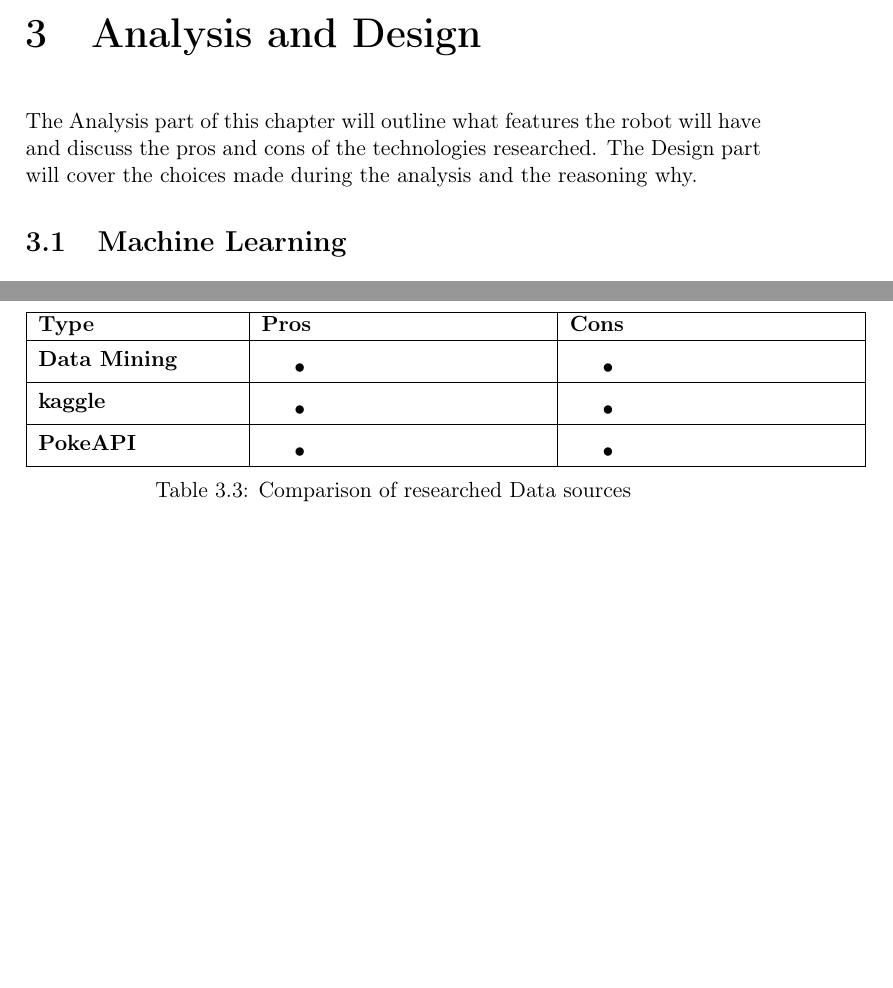
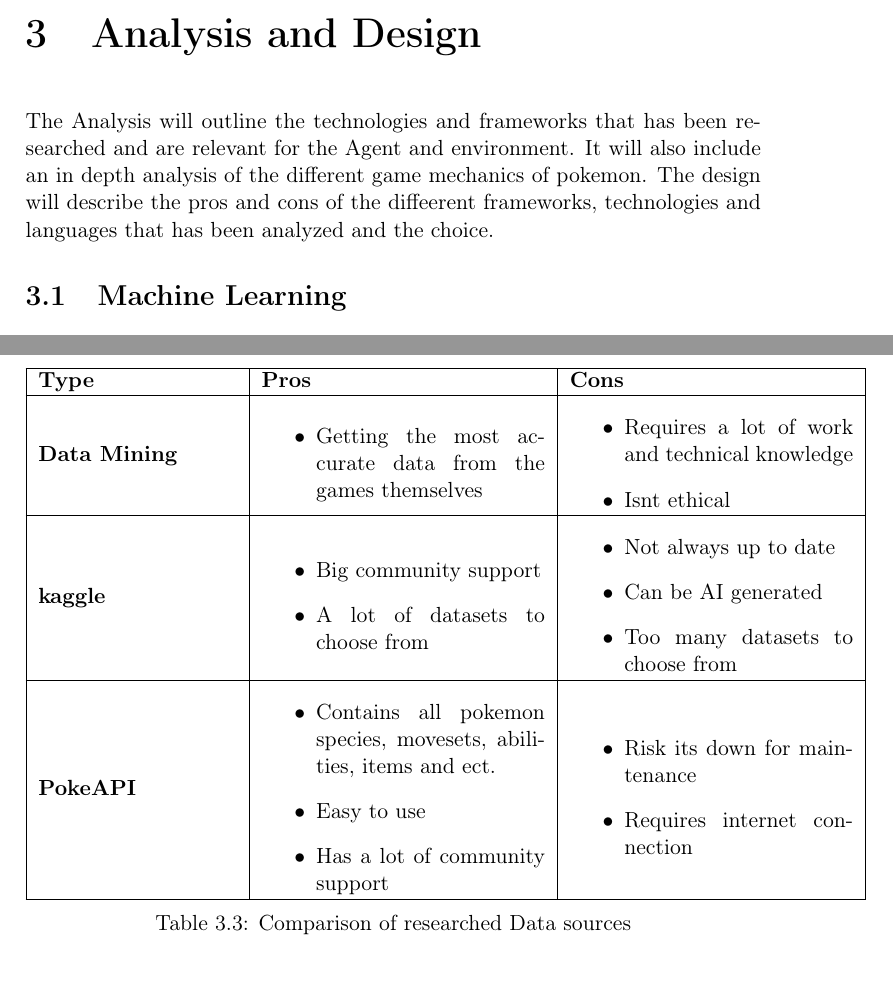
Before and after one commit to joachimhviid/pokemon-battle-bot, a LaTeX thesis (report/main.tex, which reads report/chapters/analysis-and-design/chap-analysis-and-design.tex, report/chapters/analysis-and-design/sec-data-source.tex): two parts of pages 8 and 14 of 32 before the commit and two parts of pages 9 and 16 of 33 after it, joined at a grey line, cut so that both start at the same text, the shorter picture padded with empty space. Compiled offline with pdfLaTeX.

Commit message:
Small changes to analysis, requirements and so forth

```diff
--- a/report/chapters/analysis-and-design/chap-analysis-and-design.tex
+++ b/report/chapters/analysis-and-design/chap-analysis-and-design.tex
@@ -17,9 +17,12 @@
 % \end{table}
 
 
-The Analysis part of this chapter will outline what features the robot will have and discuss the
-pros and cons of the technologies researched.
-The Design part will cover the choices made during the analysis and the reasoning why.
+The Analysis will outline the technologies and frameworks that has been researched and
+are relevant for the Agent and environment. It will also include an in depth analysis
+of the different game mechanics of pokemon. The design will describe the
+pros and cons of the diffeerent frameworks, technologies and languages that has been
+analyzed and the choice.
+
 
 
 \input{chapters/analysis-and-design/sec-ml.tex}
--- a/report/chapters/analysis-and-design/sec-data-source.tex
+++ b/report/chapters/analysis-and-design/sec-data-source.tex
@@ -54,26 +54,33 @@ All of this makes PokeAPI a strong candidate for the projects data source, both
             \hline
             \textbf{Data Mining} &
             \begin{itemize}
-                  \item
+                  \item Getting the most accurate data from the games themselves
             \end{itemize} &
             \begin{itemize}
-                  \item
+                  \item Requires a lot of work and technical knowledge
+                  \item Isnt ethical
             \end{itemize} \\
             \hline
             \textbf{kaggle} &
             \begin{itemize}
-                  \item
+                  \item Big community support
+                  \item A lot of datasets to choose from
             \end{itemize} &
             \begin{itemize}
-                  \item
+                  \item Not always up to date
+                  \item Can be AI generated
+                  \item Too many datasets to choose from
             \end{itemize} \\
             \hline
             \textbf{PokeAPI} &
             \begin{itemize}
-                  \item
+                  \item Contains all pokemon species, movesets, abilities, items and ect.
+                  \item Easy to use
+                  \item Has a lot of community support
             \end{itemize} &
             \begin{itemize}
-                  \item
+                  \item Risk its down for maintenance
+                  \item Requires internet connection
             \end{itemize} \\
             \hline
       \end{tabular}
```
Also changed, not shown: report/chapters/analysis-and-design/sec-framework.tex (+9 -8 lines), report/chapters/requirements/sec-functional.tex (+15 -13 lines).
